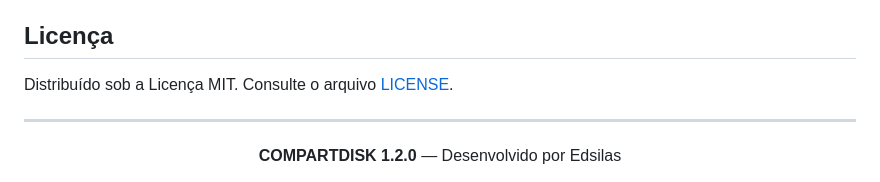
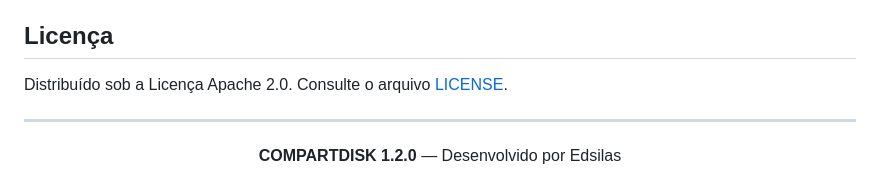
Before and after one commit to edsilas/COMPARTDISK, a Markdown page: README.md, the part around the change. Rendered like a GitHub page.

Commit message:
docs: atualizar a licença para Apache License 2.0 e padronizar o README
Licença do projeto atualizada de MIT para Apache License 2.0, com pequenos ajustes de formatação na documentação para melhorar a consistência e a apresentação do repositório.

```diff
--- a/README.md
+++ b/README.md
@@ -155,7 +155,7 @@ Batch nativas. Detalhes em [Requisitos](docs/REQUISITOS.md).
 
 ## Licença
 
-Distribuído sob a Licença MIT. Consulte o arquivo [LICENSE](LICENSE).
+Distribuído sob a Licença Apache 2.0. Consulte o arquivo [LICENSE](LICENSE).
 
 ---
 
```
